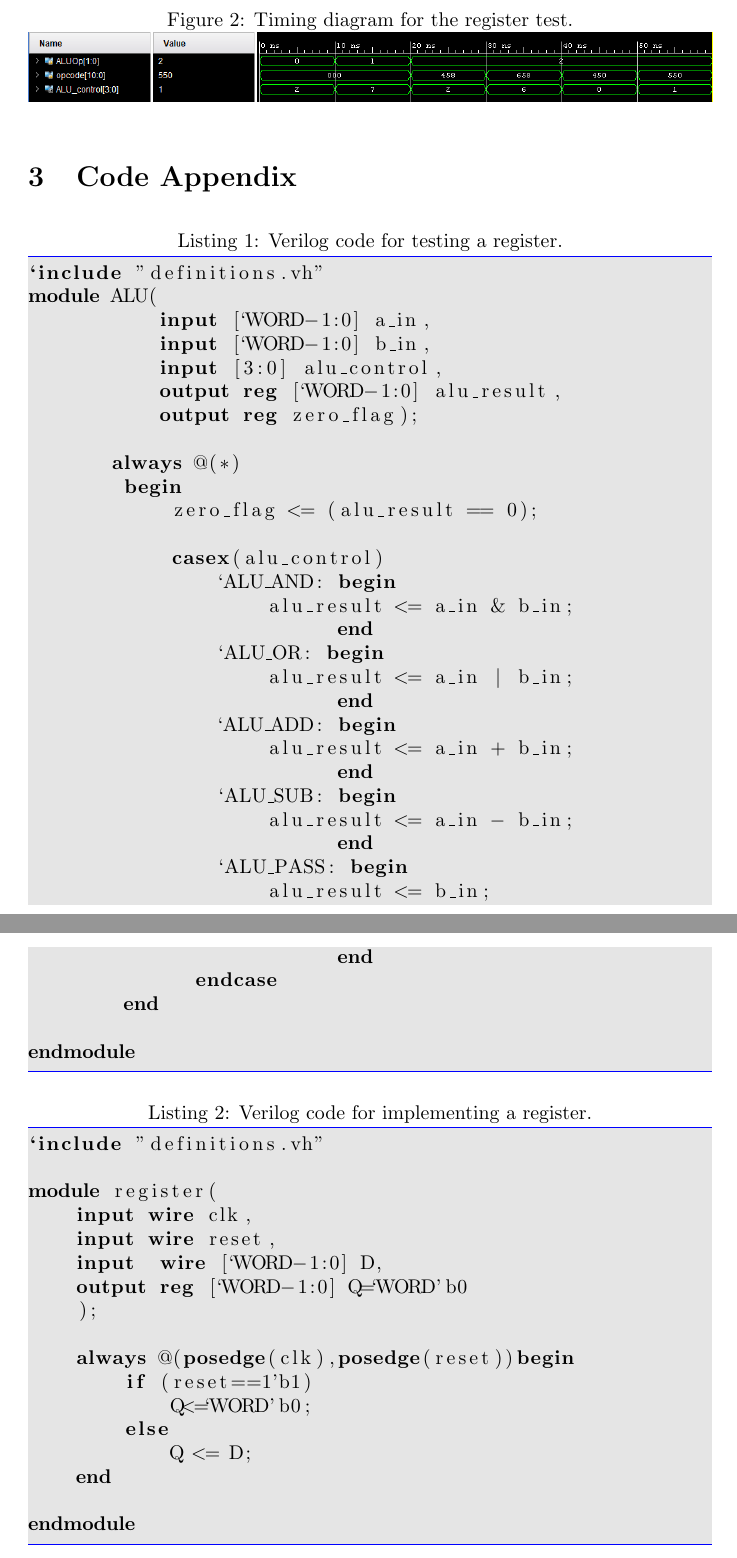
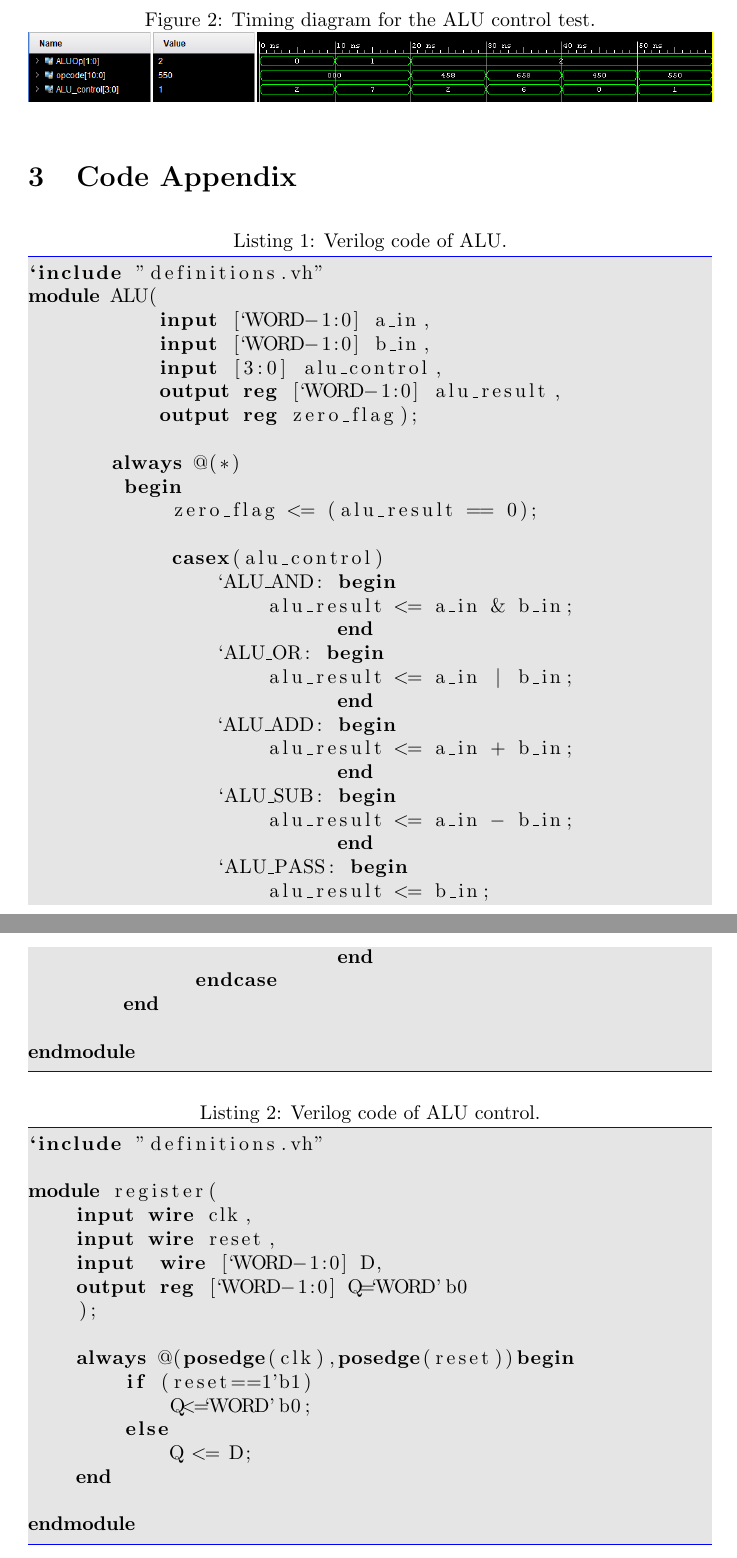
Before and after one commit to APiececauseGua/ArmLab, a LaTeX document (manual/Lab7.tex): two parts of pages 2 and 3 of 3, joined at a grey line, cut so that both start at the same text. The pictures show the PDF file manual/Lab7.pdf that the author committed with the source.

Commit message:
Lab7 back

```diff
--- a/manual/Lab7.tex
+++ b/manual/Lab7.tex
@@ -46,7 +46,7 @@ Verifying the operation of these modules required the use of two test benches, o
 
 \begin{figure}[H]
 	\begin{center}
-		\caption{Timing diagram for the register test.}\label{fig:registertest}
+		\caption{Timing diagram for the ALU control test.}\label{fig:registertest}
 		\includegraphics[width=1.0\textwidth]{../images/ALUControlSimulation.png}
 	\end{center}
 \end{figure}
@@ -54,6 +54,6 @@ Verifying the operation of these modules required the use of two test benches, o
 
 \section{Code Appendix}
 % The code appendix should include the test bench code and module code for this lab.
-\Verilog{Verilog code for testing a register.}{code:regtest}{../code/3_execute/alu.v}
-\Verilog{Verilog code for implementing a register.}{code:reg}{../code/1_fetch/register.v}
+\Verilog{Verilog code of ALU.}{code:regtest}{../code/3_execute/alu.v}
+\Verilog{Verilog code of ALU control.}{code:reg}{../code/1_fetch/register.v}
 \end{document}
```
Also changed, not shown: manual/Lab7.pdf, manual/Lab7.tex (2 more changed lines), 3 other files.
